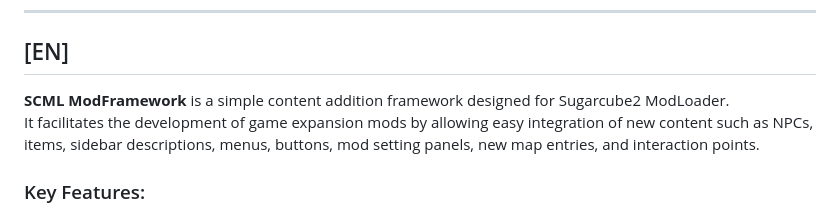
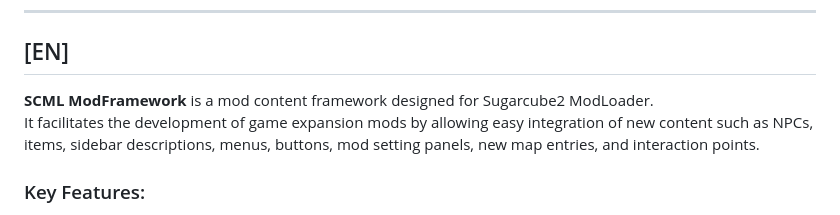
Before and after one commit to emicoto/SCMLSimpleFramework, a Markdown page: README.md, the part around the change. Drawn GitHub-style.

```diff
--- a/README.md
+++ b/README.md
@@ -48,7 +48,7 @@ SCMLSimpleFramework 提高了游戏扩展模组开发的效率，丰富了游戏
 
 ## [EN]
 
-**SCML ModFramework** is a simple content addition framework designed for Sugarcube2 ModLoader.
+**SCML ModFramework** is a mod content framework designed for Sugarcube2 ModLoader.
 It facilitates the development of game expansion mods by allowing easy integration of new content such as NPCs, items, sidebar descriptions, menus, buttons, mod setting panels, new map entries, and interaction points.
 
 ### Key Features:
```
